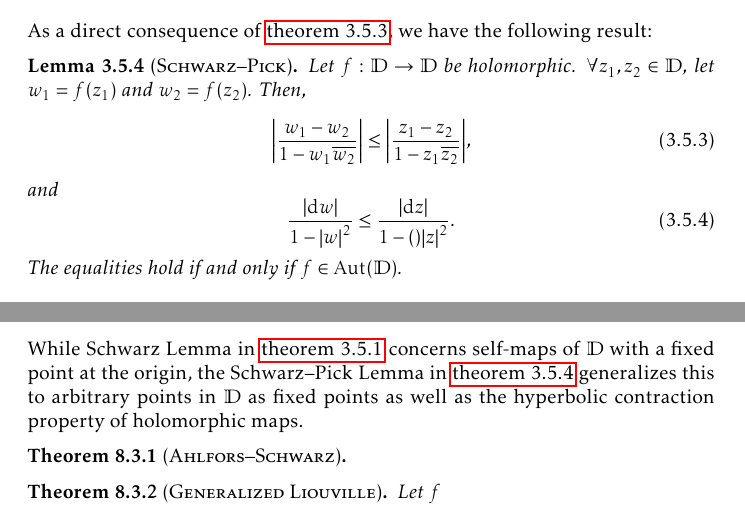
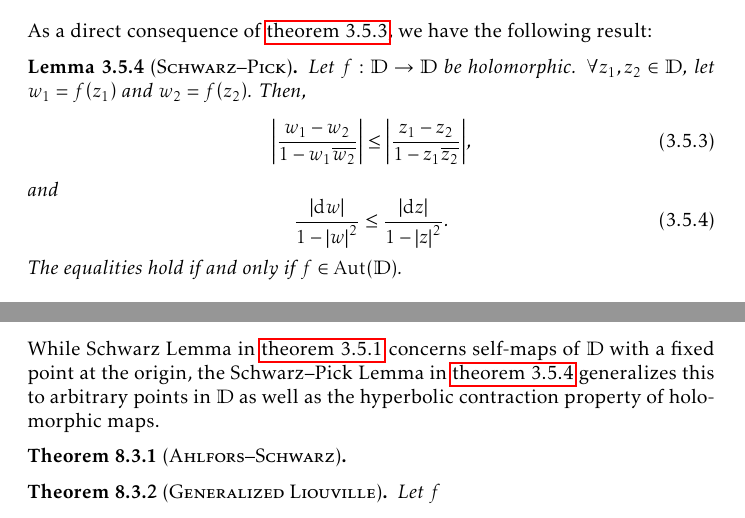
Before and after one commit to slipperking/complex-analysis-latex, a LaTeX document (main.tex): two parts of pages 73 and 178 of 190, joined at a grey line, cut so that both start at the same text. Compiled offline with pdfLaTeX.

Commit message:
overleaf_to_git (Sat Sep 20 12:55:44 2025 -0700): update main.tex from r21755 to r21757

```diff
--- a/main.tex
+++ b/main.tex
@@ -1830,7 +1830,7 @@ As a direct consequence of \cref{thm:holomorphicautomorphismgrouponunitdisk}, we
         \abs{\frac{w_1-w_2}{1-w_1\overline{w_2}}}\leq\abs{\frac{z_1-z_2}{1-z_1\overline{z_2}}},\label{eq:schwarzpick_statement1}
     \end{equation} and
     \begin{equation}
-        \frac{\abs{\dd{w}}}{1-\qty|w|^2}\leq\frac{\abs{\ddz}}{1-\qty\abs{z}^2}.\label{eq:schwarzpick_statement2}
+        \frac{\abs{\dd{w}}}{1-\qty|w|^2}\leq\frac{\abs{\ddz}}{1-\abs{z}^2}.\label{eq:schwarzpick_statement2}
     \end{equation}
     The equalities hold if and only if \(f\in\Aut(\mathbb{D})\).
 \end{lemma}
@@ -3996,7 +3996,7 @@ By explicit definition, \[K_{f^*\rho}(z)=-\frac{\laplacian(\log\circ f^*\rho)(z)
     &=-\frac{4}{\qty(\rho\circ f)^2}\pdv[2]{}{\overline{f}}{f}\qty(\log\circ\rho)=-\frac{\laplacian_f\qty(\log\circ\rho)}{\qty(\rho\circ f)^2}=K_\rho\qty(f(z)).
 \end{align*}
 \subsection{From Schwarz to Pick to Ahlfors}
-While Schwarz Lemma in \cref{lemma:schwarz} concerns self-maps of \(\mathbb{D}\) with a fixed point at the origin, the Schwarz--Pick Lemma in \cref{lemma:schwarzpick} generalizes this to arbitrary points in \(\mathbb{D}\) as fixed points as well as the hyperbolic contraction property of holomorphic maps.
+While Schwarz Lemma in \cref{lemma:schwarz} concerns self-maps of \(\mathbb{D}\) with a fixed point at the origin, the Schwarz--Pick Lemma in \cref{lemma:schwarzpick} generalizes this to arbitrary points in \(\mathbb{D}\) as well as the hyperbolic contraction property of holomorphic maps.
 \begin{theorem}[\textsc{Ahlfors--Schwarz}]\label{thm:ahlforsschwarz}
 
 \end{theorem}
```
